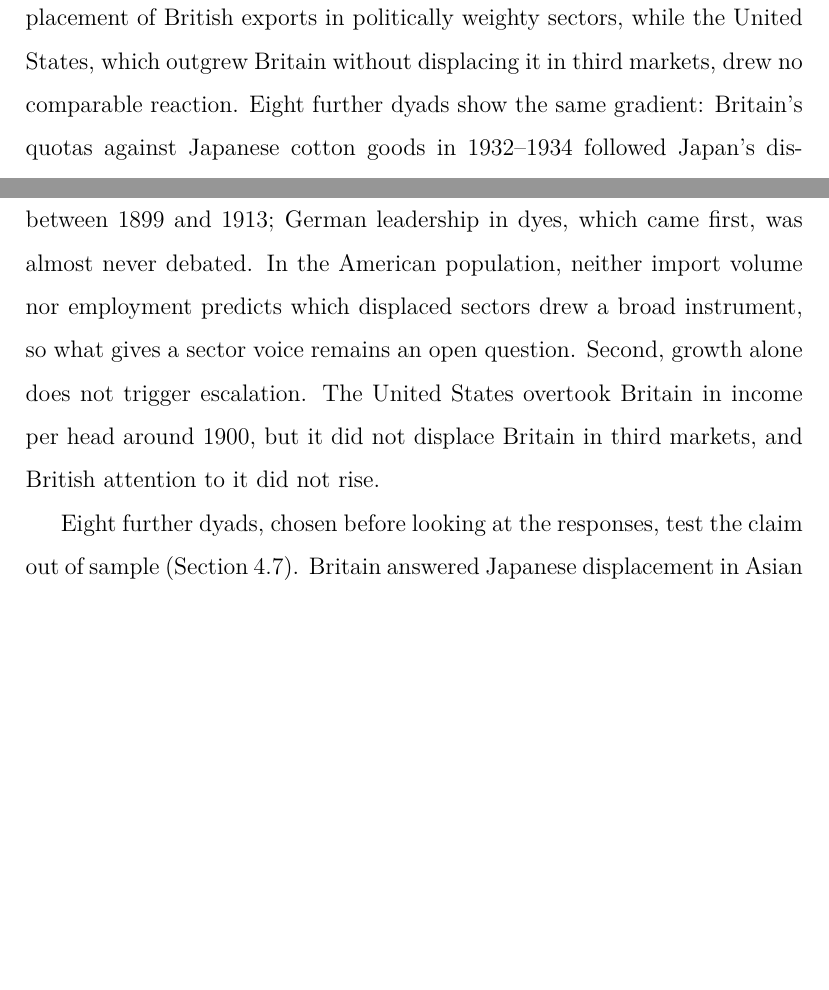
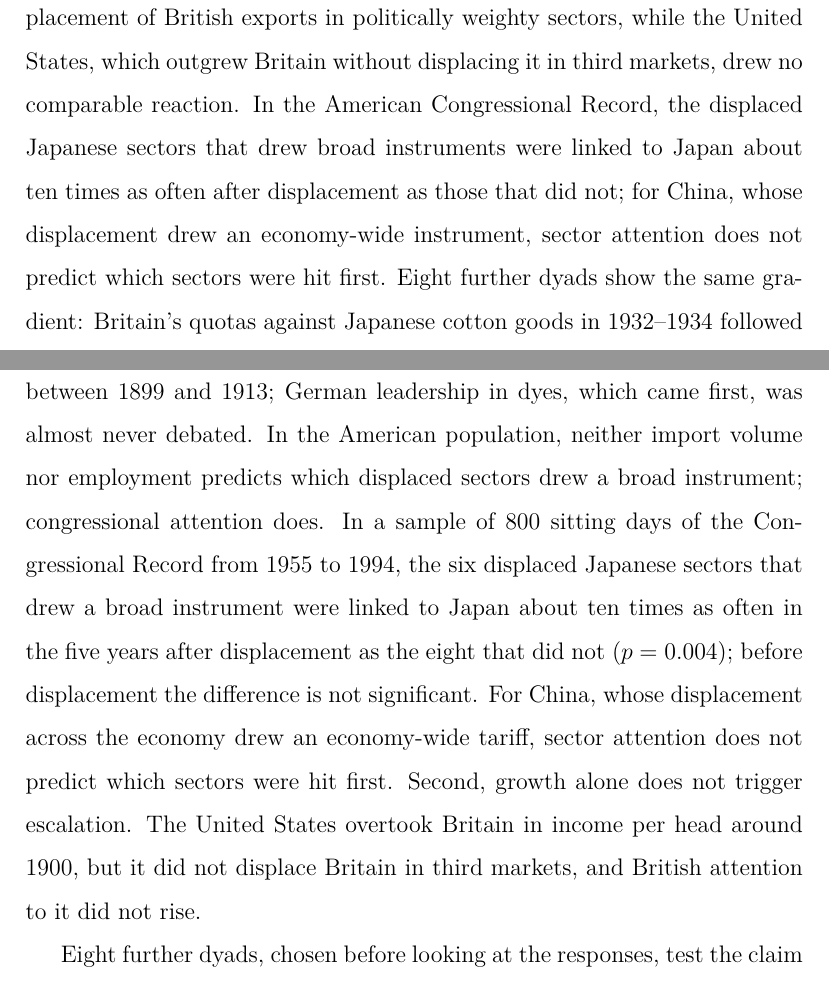
Before and after one commit to wfhungerland/AMNESIA, a LaTeX paper (manuscript/main.tex): two parts of pages 2 and 5 of 41 before the commit and two parts of pages 2 and 5 of 42 after it, joined at a grey line, cut so that both start at the same text, the shorter picture padded with empty space. Compiled offline with pdfLaTeX.

Commit message:
Abstract und Einleitung: Kongressbefund Japan und China; claims_check 79
Co-Authored-By: Claude Opus 5.5 <noreply@anthropic.com>
Claude-Session: https://claude.ai/code/session_01DPSeBTaVwB4jaBfvhmkpyy

```diff
--- a/manuscript/main.tex
+++ b/manuscript/main.tex
@@ -16,7 +16,7 @@
 \title{Displacement Before Escalation: Late Industrialisation and the Timing of Incumbent Constraint, 1850--2024}
 
 \begin{abstract}
-Late industrialisers meet tariffs, quotas, export restraints and technology controls from the powers they catch up with, yet the development literature treats this external constraint as background. This paper asks when it arrives and finds that its reach matches the reach of displacement. Across four episodes (Germany against Britain, Japan and Korea against the United States, China against the United States and the European Union) it dates 18 sectoral displacement milestones and codes 41 major incumbent responses by instrument reach; 36 follow the milestone of their sector, and only one broad instrument precedes it, the American export controls on advanced chips of October 2022. A complete register of 23 broad American instruments confirms the order, with one further exception in the multilateral textile regime. Reversing the test, a panel of 1,316 manufacturing groups shows that targeted broad instruments against Japan and Korea began 5.7 times as often after a challenger's exports overtook American exports as before, yet only about one displaced group in five drew one: displacement is close to necessary for broad constraint, but not sufficient. Narrow product remedies follow a different market: antidumping and countervailing duty cases track American imports from the challenger, rising from 1 to 30 per cent of displaced groups across thirds of import volume. British parliamentary debates from 1850 to 1914 add a scope condition: attention to Germany rose with its displacement of British exports in politically weighty sectors, while the United States, which outgrew Britain without displacing it in third markets, drew no comparable reaction. Eight further dyads show the same gradient: Britain's quotas against Japanese cotton goods in 1932--1934 followed Japan's displacement of Lancashire in Asian markets, sectoral displacement by Taiwan and Brazil drew sectoral restraints, and Thailand and Malaysia, which displaced almost nothing, drew none. Vietnam and Mexico, which by 2023 had overtaken American exports in groups worth 6 to 7 per cent of American manufactured exports, drew no targeted broad instrument between 2009 and 2024.
+Late industrialisers meet tariffs, quotas, export restraints and technology controls from the powers they catch up with, yet the development literature treats this external constraint as background. This paper asks when it arrives and finds that its reach matches the reach of displacement. Across four episodes (Germany against Britain, Japan and Korea against the United States, China against the United States and the European Union) it dates 18 sectoral displacement milestones and codes 41 major incumbent responses by instrument reach; 36 follow the milestone of their sector, and only one broad instrument precedes it, the American export controls on advanced chips of October 2022. A complete register of 23 broad American instruments confirms the order, with one further exception in the multilateral textile regime. Reversing the test, a panel of 1,316 manufacturing groups shows that targeted broad instruments against Japan and Korea began 5.7 times as often after a challenger's exports overtook American exports as before, yet only about one displaced group in five drew one: displacement is close to necessary for broad constraint, but not sufficient. Narrow product remedies follow a different market: antidumping and countervailing duty cases track American imports from the challenger, rising from 1 to 30 per cent of displaced groups across thirds of import volume. British parliamentary debates from 1850 to 1914 add a scope condition: attention to Germany rose with its displacement of British exports in politically weighty sectors, while the United States, which outgrew Britain without displacing it in third markets, drew no comparable reaction. In the American Congressional Record, the displaced Japanese sectors that drew broad instruments were linked to Japan about ten times as often after displacement as those that did not; for China, whose displacement drew an economy-wide instrument, sector attention does not predict which sectors were hit first. Eight further dyads show the same gradient: Britain's quotas against Japanese cotton goods in 1932--1934 followed Japan's displacement of Lancashire in Asian markets, sectoral displacement by Taiwan and Brazil drew sectoral restraints, and Thailand and Malaysia, which displaced almost nothing, drew none. Vietnam and Mexico, which by 2023 had overtaken American exports in groups worth 6 to 7 per cent of American manufactured exports, drew no targeted broad instrument between 2009 and 2024.
 \end{abstract}
 
 \begin{keyword}
@@ -39,7 +39,7 @@ The central finding is that the reach of constraint matches the reach of displac
 
 Narrow product remedies follow a different market. Register data on all 759 American and European antidumping and countervailing duty cases against Japan, Korea and China between 1980 and 2015 show that such remedies are routine and start long before sectoral displacement: 316 of 414 cases against China were opened before 2010. They track exposure in the incumbent's home market instead. China's share of American imports of the product had risen in the three years before 82 per cent of the American antidumping cases against it, and among displaced groups the share drawing a case rises from 1 to 30 per cent between the lowest and the highest third of American imports from the challenger. Product remedies follow the product market, sectoral instruments the sectoral market, and the economy-wide tariffs of 2018 followed economy-wide displacement.
 
-Two further results refine the claim. First, escalation follows displacement in sectors with political voice. In the British parliamentary record, Germany becomes an issue in sugar debates after German beet sugar overtook colonial cane in the British market, and in steel and machinery debates when German exports approached or overtook British ones in third markets between 1899 and 1913; German leadership in dyes, which came first, was almost never debated. In the American population, neither import volume nor employment predicts which displaced sectors drew a broad instrument, so what gives a sector voice remains an open question. Second, growth alone does not trigger escalation. The United States overtook Britain in income per head around 1900, but it did not displace Britain in third markets, and British attention to it did not rise.
+Two further results refine the claim. First, escalation follows displacement in sectors with political voice. In the British parliamentary record, Germany becomes an issue in sugar debates after German beet sugar overtook colonial cane in the British market, and in steel and machinery debates when German exports approached or overtook British ones in third markets between 1899 and 1913; German leadership in dyes, which came first, was almost never debated. In the American population, neither import volume nor employment predicts which displaced sectors drew a broad instrument; congressional attention does. In a sample of 800 sitting days of the Congressional Record from 1955 to 1994, the six displaced Japanese sectors that drew a broad instrument were linked to Japan about ten times as often in the five years after displacement as the eight that did not ($p=0.004$); before displacement the difference is not significant. For China, whose displacement across the economy drew an economy-wide tariff, sector attention does not predict which sectors were hit first. Second, growth alone does not trigger escalation. The United States overtook Britain in income per head around 1900, but it did not displace Britain in third markets, and British attention to it did not rise.
 
 Eight further dyads, chosen before looking at the responses, test the claim out of sample (Section~\ref{sec:further}). Britain answered Japanese displacement in Asian cotton markets after 1932 with duties in India and quotas in its colonies, but not at home, where Japan had not displaced it. Taiwan and Brazil, which displaced American exports in a few sectors, met restraints in those sectors. Thailand and Malaysia, the natural negative controls, displaced almost nothing and met no targeted broad instrument outside the textile regime. Vietnam is the hardest case: it overtook American exports in about a hundred groups by 2023 without drawing a targeted broad instrument, in a period in which the sectoral restraints of the earlier cases were outlawed. Two qualifications emerge: incumbents extend instruments aimed at the main challenger to its followers before these displace them, and they use broad tariffs for purposes unrelated to displacement. Alignment shapes the form of constraint (Section~\ref{sec:geo}): before 1995 the United States negotiated restraints with its allies, and since then every targeted broad instrument motivated by trade has hit an economy without a defence pact with it. The one broad instrument that came before displacement, the export controls of 2022, was aimed at the only challenger that was also a military peer.
 
```
Also changed, not shown: manuscript/claims_check.csv (+1 -0 lines), manuscript/main.pdf.
